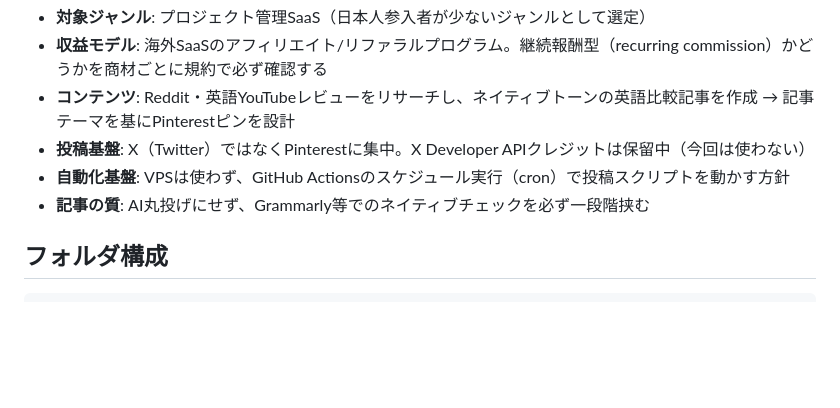
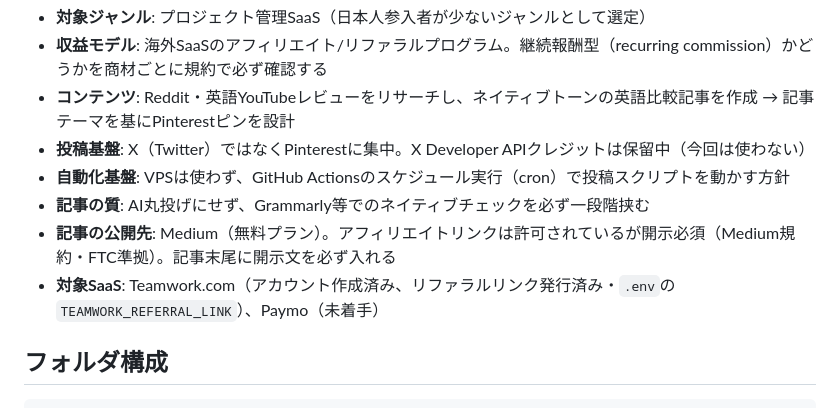
Before and after one commit to yuyu-toto/pinterest-saas-affiliate, a Markdown page: README.md, the part around the change. GitHub-like rendering; blank space fills up the shorter version.

Commit message:
Decide article publishing platform: Medium
Confirmed Medium's official policy allows affiliate links as long
as they're disclosed (aligns with FTC requirements). Article drafts
must include a disclosure line.

```diff
--- a/README.md
+++ b/README.md
@@ -12,6 +12,8 @@
 - **投稿基盤**: X（Twitter）ではなくPinterestに集中。X Developer APIクレジットは保留中（今回は使わない）
 - **自動化基盤**: VPSは使わず、GitHub Actionsのスケジュール実行（cron）で投稿スクリプトを動かす方針
 - **記事の質**: AI丸投げにせず、Grammarly等でのネイティブチェックを必ず一段階挟む
+- **記事の公開先**: Medium（無料プラン）。アフィリエイトリンクは許可されているが開示必須（Medium規約・FTC準拠）。記事末尾に開示文を必ず入れる
+- **対象SaaS**: Teamwork.com（アカウント作成済み、リファラルリンク発行済み・`.env`の`TEAMWORK_REFERRAL_LINK`）、Paymo（未着手）
 
 ## フォルダ構成
 
```
